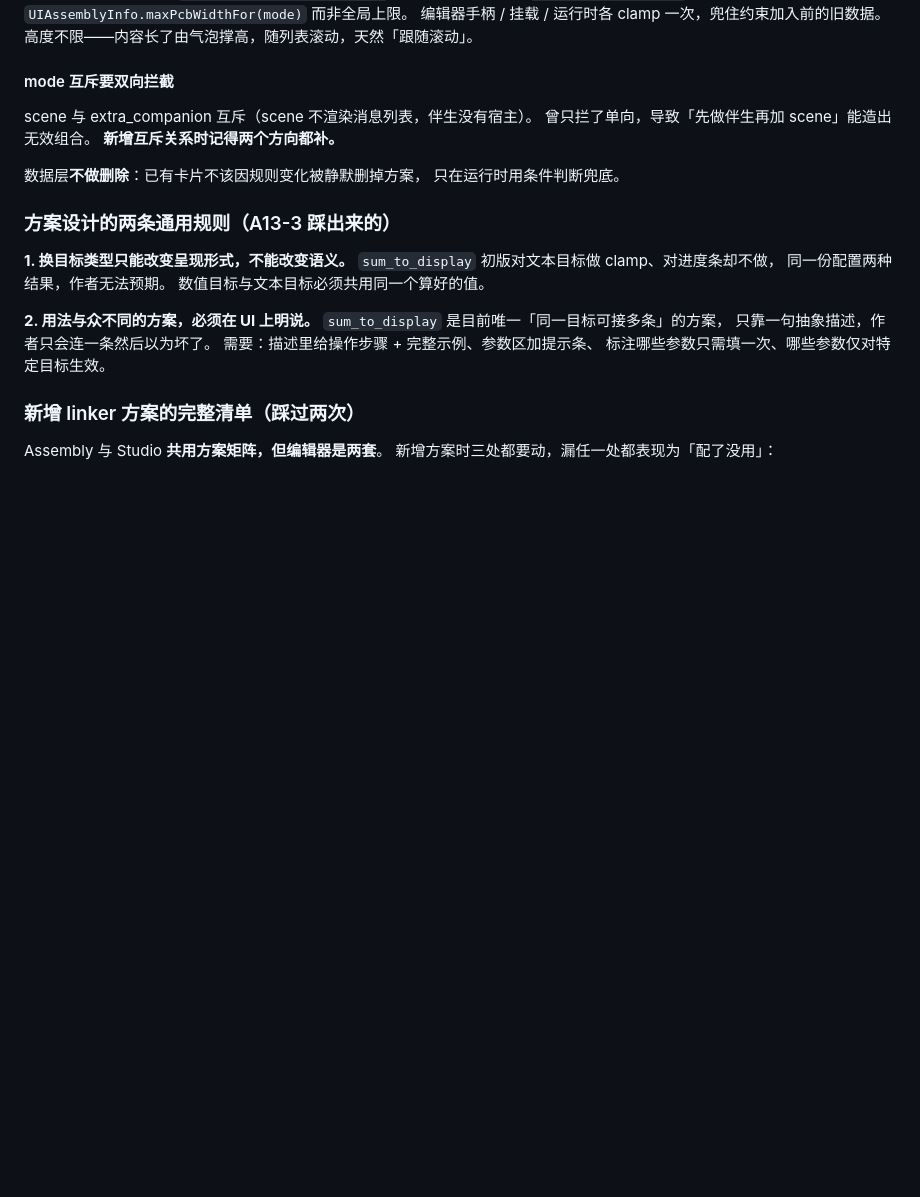
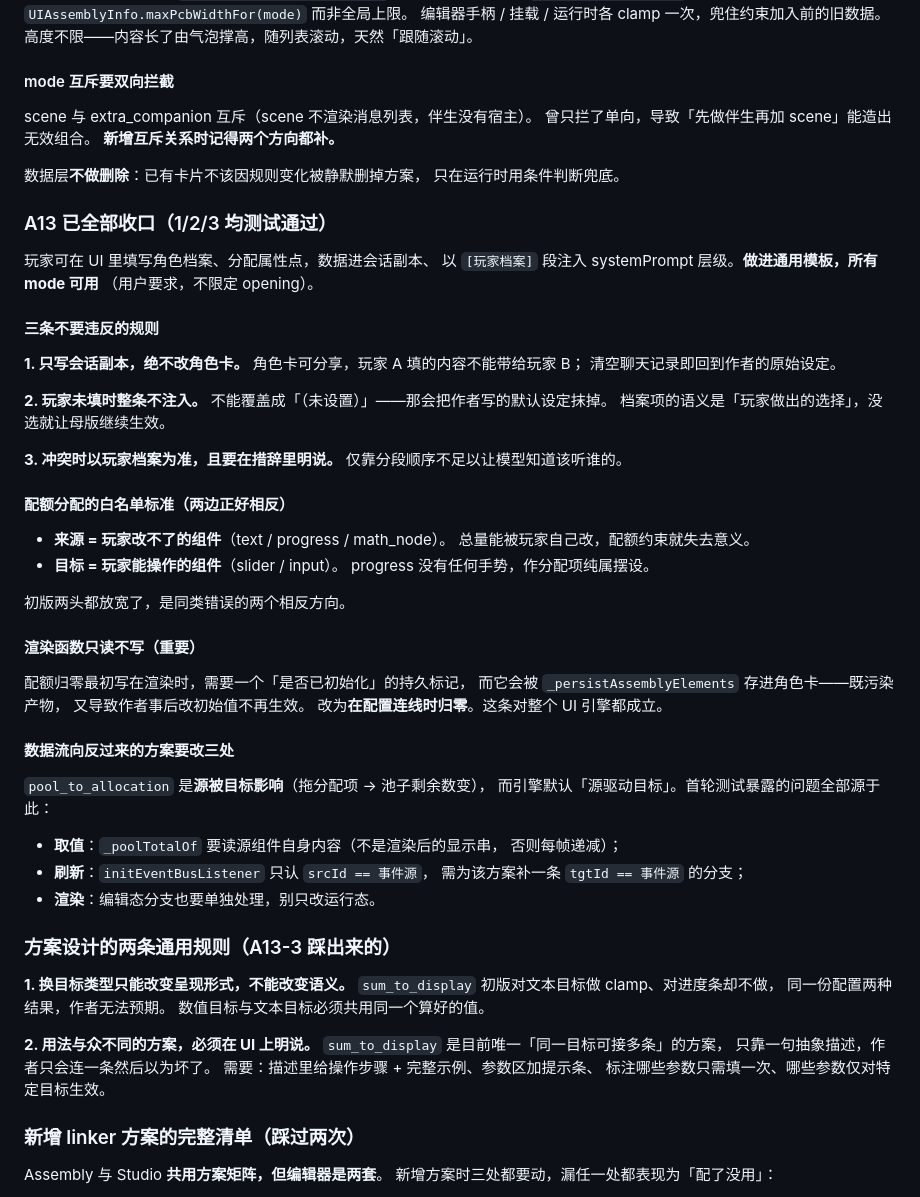
Before and after one commit to xkst-ljq/LLM_project, a Markdown page: ASSEMBLY_HANDOFF.md, the part around the change. GitHub-like rendering; blank space fills up the shorter version.

Commit message:
mark A11 and A13 fully verified and closed
Co-authored-by: arena-agent <297053741+arena-agent@users.noreply.github.com>

```diff
--- a/ASSEMBLY_HANDOFF.md
+++ b/ASSEMBLY_HANDOFF.md
@@ -520,6 +520,51 @@ scene 与 extra_companion 互斥（scene 不渲染消息列表，伴生没有宿
 数据层**不做删除**：已有卡片不该因规则变化被静默删掉方案，
 只在运行时用条件判断兜底。
 
+### A13 已全部收口（1/2/3 均测试通过）
+
+玩家可在 UI 里填写角色档案、分配属性点，数据进会话副本、
+以 `[玩家档案]` 段注入 systemPrompt 层级。**做进通用模板，所有 mode 可用**
+（用户要求，不限定 opening）。
+
+#### 三条不要违反的规则
+
+**1. 只写会话副本，绝不改角色卡。**
+角色卡可分享，玩家 A 填的内容不能带给玩家 B；
+清空聊天记录即回到作者的原始设定。
+
+**2. 玩家未填时整条不注入。**
+不能覆盖成「（未设置）」——那会把作者写的默认设定抹掉。
+档案项的语义是「玩家做出的选择」，没选就让母版继续生效。
+
+**3. 冲突时以玩家档案为准，且要在措辞里明说。**
+仅靠分段顺序不足以让模型知道该听谁的。
+
+#### 配额分配的白名单标准（两边正好相反）
+
+- **来源 = 玩家改不了的组件**（text / progress / math_node）。
+  总量能被玩家自己改，配额约束就失去意义。
+- **目标 = 玩家能操作的组件**（slider / input）。
+  progress 没有任何手势，作分配项纯属摆设。
+
+初版两头都放宽了，是同类错误的两个相反方向。
+
+#### 渲染函数只读不写（重要）
+
+配额归零最初写在渲染时，需要一个「是否已初始化」的持久标记，
+而它会被 `_persistAssemblyElements` 存进角色卡——既污染产物，
+又导致作者事后改初始值不再生效。
+改为**在配置连线时归零**。这条对整个 UI 引擎都成立。
+
+#### 数据流向反过来的方案要改三处
+
+`pool_to_allocation` 是**源被目标影响**（拖分配项 → 池子剩余数变），
+而引擎默认「源驱动目标」。首轮测试暴露的问题全部源于此：
+- **取值**：`_poolTotalOf` 要读源组件自身内容（不是渲染后的显示串，
+  否则每帧递减）；
+- **刷新**：`initEventBusListener` 只认 `srcId == 事件源`，
+  需为该方案补一条 `tgtId == 事件源` 的分支；
+- **渲染**：编辑态分支也要单独处理，别只改运行态。
+
 ### 方案设计的两条通用规则（A13-3 踩出来的）
 
 **1. 换目标类型只能改变呈现形式，不能改变语义。**
```
Also changed, not shown: ASSEMBLY_IMPLEMENTATION_TRACKER.md (+8 -8 lines).
